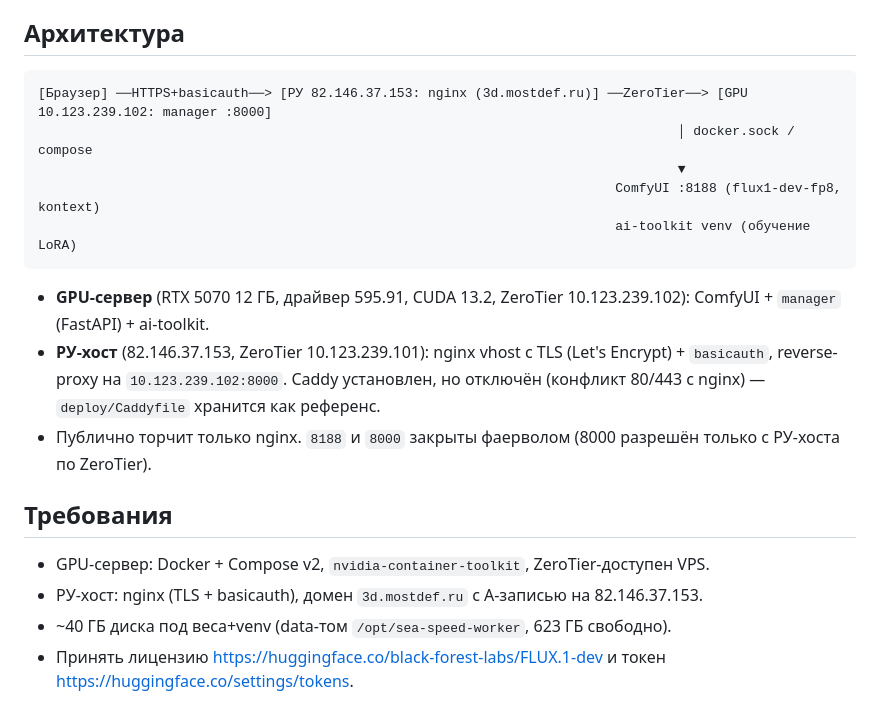
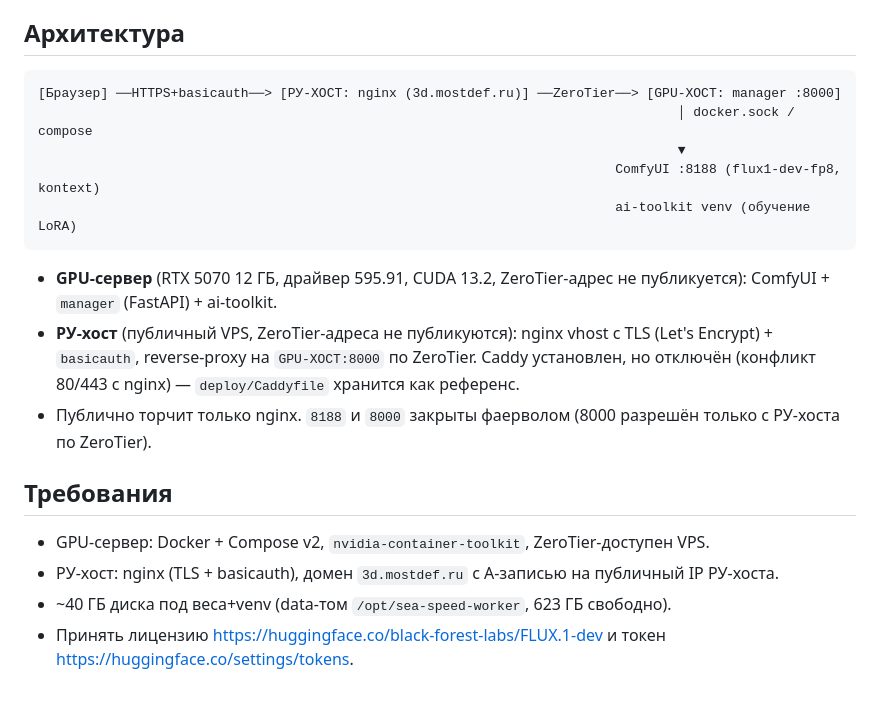
Before and after one commit to MostDef2000/content, a Markdown page: README.md, the part around the change. GitHub-like rendering.

Commit message:
docs: remove explicit infrastructure IPs from README (security hygiene, profile audit 2026-09-20)

````diff
--- a/README.md
+++ b/README.md
@@ -9,21 +9,21 @@
 ## Архитектура
 
 ```
-[Браузер] ──HTTPS+basicauth──> [РУ 82.146.37.153: nginx (3d.mostdef.ru)] ──ZeroTier──> [GPU 10.123.239.102: manager :8000]
+[Браузер] ──HTTPS+basicauth──> [РУ-ХОСТ: nginx (3d.mostdef.ru)] ──ZeroTier──> [GPU-ХОСТ: manager :8000]
                                                                                   │ docker.sock / compose
                                                                                   ▼
                                                                           ComfyUI :8188 (flux1-dev-fp8, kontext)
                                                                           ai-toolkit venv (обучение LoRA)
 ```
 
-- **GPU-сервер** (RTX 5070 12 ГБ, драйвер 595.91, CUDA 13.2, ZeroTier 10.123.239.102): ComfyUI + `manager` (FastAPI) + ai-toolkit.
-- **РУ-хост** (82.146.37.153, ZeroTier 10.123.239.101): nginx vhost с TLS (Let's Encrypt) + `basicauth`, reverse-proxy на `10.123.239.102:8000`. Caddy установлен, но отключён (конфликт 80/443 с nginx) — `deploy/Caddyfile` хранится как референс.
+- **GPU-сервер** (RTX 5070 12 ГБ, драйвер 595.91, CUDA 13.2, ZeroTier-адрес не публикуется): ComfyUI + `manager` (FastAPI) + ai-toolkit.
+- **РУ-хост** (публичный VPS, ZeroTier-адреса не публикуются): nginx vhost с TLS (Let's Encrypt) + `basicauth`, reverse-proxy на `GPU-ХОСТ:8000` по ZeroTier. Caddy установлен, но отключён (конфликт 80/443 с nginx) — `deploy/Caddyfile` хранится как референс.
 - Публично торчит только nginx. `8188` и `8000` закрыты фаерволом (8000 разрешён только с РУ-хоста по ZeroTier).
 
 ## Требования
 
 - GPU-сервер: Docker + Compose v2, `nvidia-container-toolkit`, ZeroTier-доступен VPS.
-- РУ-хост: nginx (TLS + basicauth), домен `3d.mostdef.ru` с A-записью на 82.146.37.153.
+- РУ-хост: nginx (TLS + basicauth), домен `3d.mostdef.ru` с A-записью на публичный IP РУ-хоста.
 - ~40 ГБ диска под веса+venv (data-том `/opt/sea-speed-worker`, 623 ГБ свободно).
 - Принять лицензию https://huggingface.co/black-forest-labs/FLUX.1-dev и токен https://huggingface.co/settings/tokens.
 
````
